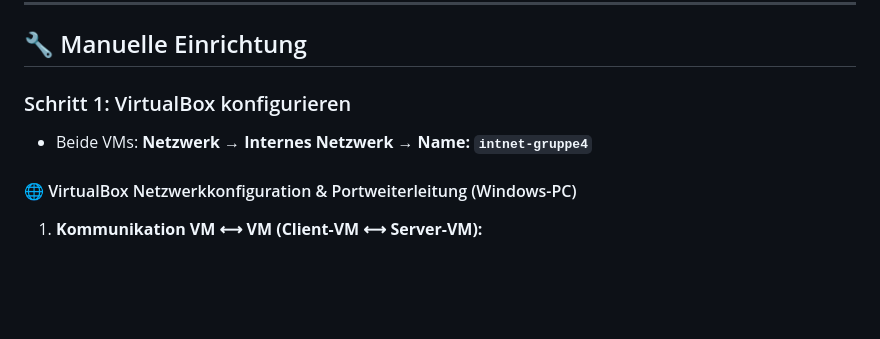
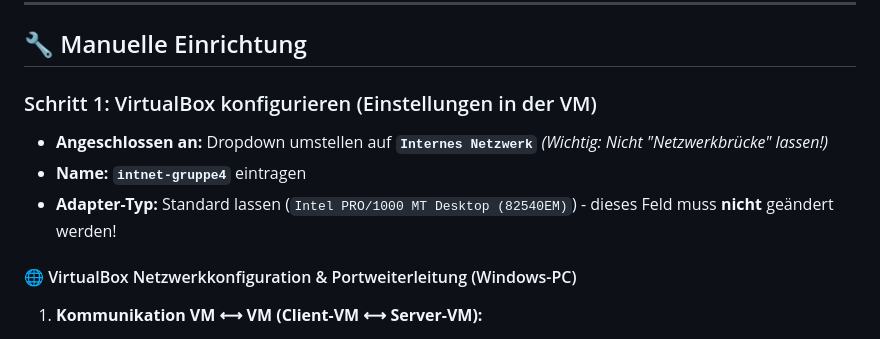
Before and after one commit to kluthjan/uwearbeit, a Markdown page: README.md, the part around the change. Drawn GitHub-style; blank space fills up the shorter version.

Commit message:
Add README.md - Gruppenarbeit 4

```diff
--- a/README.md
+++ b/README.md
@@ -77,8 +77,10 @@ Das Script richtet automatisch ein:
 
 ## 🔧 Manuelle Einrichtung
 
-### Schritt 1: VirtualBox konfigurieren
-- Beide VMs: **Netzwerk → Internes Netzwerk → Name: `intnet-gruppe4`**
+### Schritt 1: VirtualBox konfigurieren (Einstellungen in der VM)
+- **Angeschlossen an:** Dropdown umstellen auf **`Internes Netzwerk`** *(Wichtig: Nicht "Netzwerkbrücke" lassen!)*
+- **Name:** **`intnet-gruppe4`** eintragen
+- **Adapter-Typ:** Standard lassen (`Intel PRO/1000 MT Desktop (82540EM)`) - dieses Feld muss **nicht** geändert werden!
 
 #### 🌐 VirtualBox Netzwerkkonfiguration & Portweiterleitung (Windows-PC)
 
```
